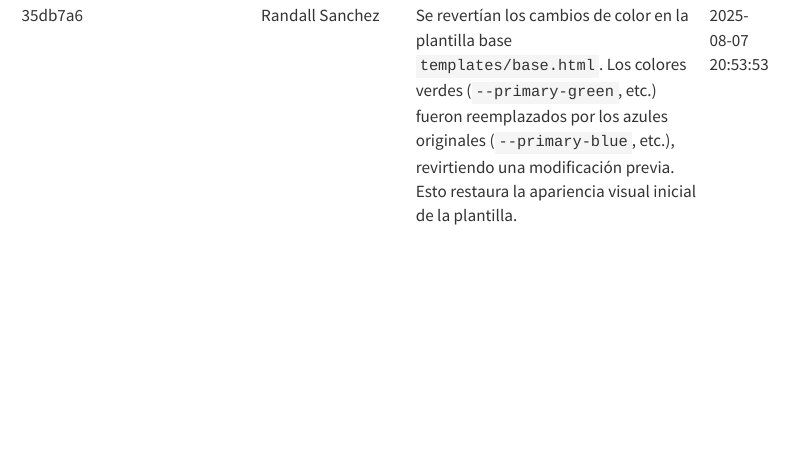
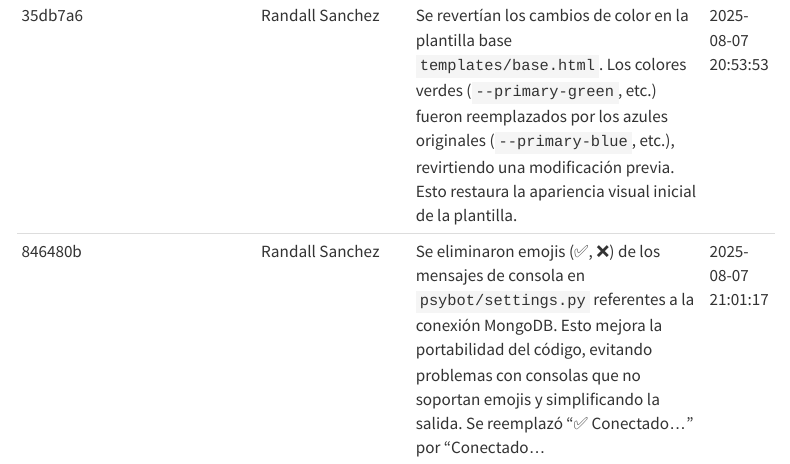
Before and after one commit to ransrcri23/quarto_construccion_mantenimiento, a Quarto document (reto7/logs.qmd): the page in a window 1100 px wide, from 2040 px down. Rendered offline with R 4.5, knitr and Pandoc in place of Quarto, with nearby package versions; menus at the side of the page are left out.

Commit message:
Documentación automática: 846480b por Randall Sanchez

```diff
--- a/reto7/logs.qmd
+++ b/reto7/logs.qmd
@@ -16,3 +16,4 @@ En esta sección se puede observar las entradas automáticas de documentación d
 |a171b0e|Randall Sanchez|Se modificó el archivo `templates/base.html` para cambiar la paleta de colores de azul a verde.  Las variables CSS `--primary-blue`, `--light-blue`, `--lighter-blue`, `--lightest-blue`, y `--dark-blue` fueron reemplazadas por sus equivalentes en verde (`--primary-green`, etc.).|2025-08-07 20:47:58|
 |2c59d9d|Randall Sanchez|Este commit mejora el sistema de generación automática de descripciones técnicas para cambios de código, específicamente abordando el problema de frases inconclusas.  El cambio se centra en la modificación de la solicitud (`prompt`) enviada al modelo de lenguaje Gemini.|2025-08-07 20:52:21|
 |35db7a6|Randall Sanchez|Se revertían los cambios de color en la plantilla base `templates/base.html`.  Los colores verdes (`--primary-green`, etc.) fueron reemplazados por los azules originales (`--primary-blue`, etc.), revirtiendo una modificación previa.  Esto restaura la apariencia visual inicial de la plantilla.|2025-08-07 20:53:53|
+|846480b|Randall Sanchez|Se eliminaron emojis (✅, ❌) de los mensajes de consola en `psybot/settings.py` referentes a la conexión MongoDB.  Esto mejora la portabilidad del código, evitando problemas con consolas que no soportan emojis y simplificando la salida.  Se reemplazó  "✅ Conectado..." por "Conectado...|2025-08-07 21:01:17|
```
Also changed, not shown: docs/search.json, 1 other file.
